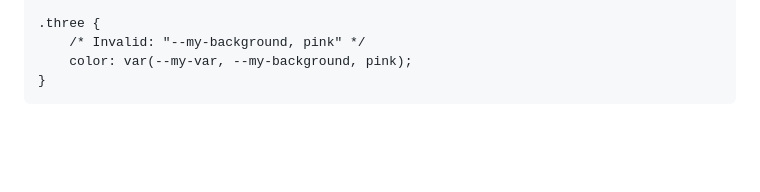
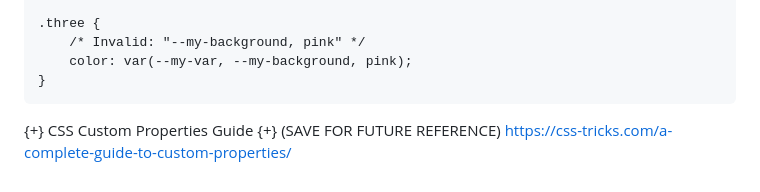
Before and after one commit to Sentriarc/TheOdinProject_JSPathway2024, a Markdown page: Advanced HTML & CSS/Custom Properties/README.md, the part around the change. GitHub-like rendering; blank space fills up the shorter version.

Commit message:
added additional resources

```diff
--- a/Advanced HTML & CSS/Custom Properties/README.md
+++ b/Advanced HTML & CSS/Custom Properties/README.md
@@ -146,3 +146,8 @@ Ex.
         /* Invalid: "--my-background, pink" */
         color: var(--my-var, --my-background, pink);
     }
+
+
+
+{+} CSS Custom Properties Guide {+} (SAVE FOR FUTURE REFERENCE)
+https://css-tricks.com/a-complete-guide-to-custom-properties/
```
